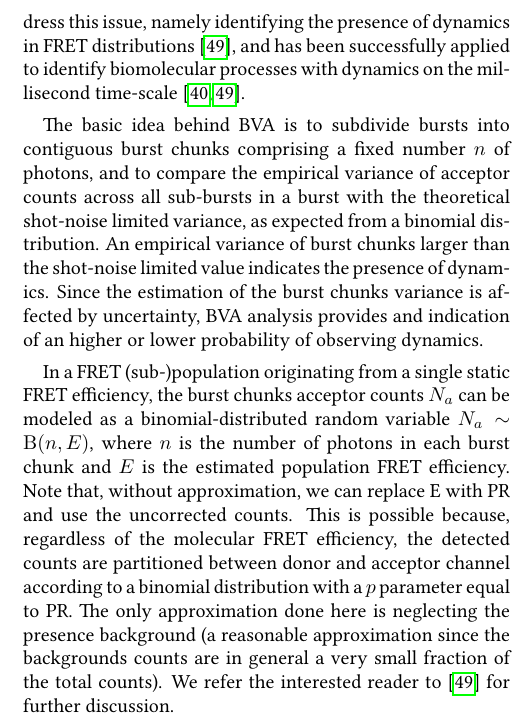
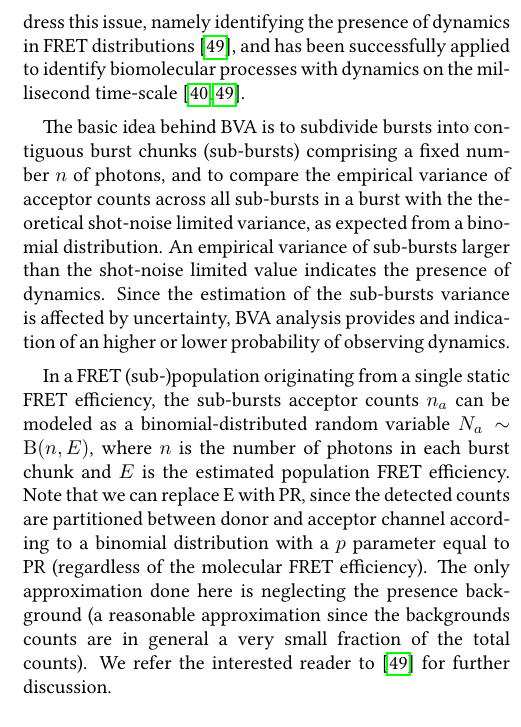
Before and after one commit to tritemio/fretbursts_paper, a LaTeX paper (main.tex, which reads Burst_Variance_Analysis.tex): part of one column of page 12 of 18, cut so that both start at the same text. Compiled offline with pdfLaTeX.

Commit message:
edited Burst_Variance_Analysis.tex

```diff
--- a/Burst_Variance_Analysis.tex
+++ b/Burst_Variance_Analysis.tex
@@ -26,24 +26,26 @@ in FRET distributions~\cite{Torella_2011},
 and has been successfully applied to identify biomolecular processes with
 dynamics on the millisecond time-scale~\cite{Torella_2011, Robb_2013}.
 
-The basic idea behind BVA is to subdivide bursts into contiguous burst chunks comprising a fixed number $n$ of photons,
+The basic idea behind BVA is to subdivide bursts into contiguous burst chunks (sub-bursts)
+comprising a fixed number $n$ of photons,
 and to compare the empirical variance of acceptor counts across all sub-bursts in a burst
 with the theoretical shot-noise limited variance, as expected from a binomial distribution.
-An empirical variance of burst chunks larger than the shot-noise limited value indicates
-the presence of dynamics. Since the estimation of the burst chunks variance is affected
+An empirical variance of sub-bursts larger than the shot-noise limited value indicates
+the presence of dynamics. Since the estimation of the sub-bursts variance is affected
 by uncertainty, BVA analysis provides and indication of an higher or lower probability
 of observing dynamics.
 
 In a FRET (sub-)population originating from a single static FRET efficiency,
-the burst chunks acceptor counts $N_a$ can be modeled as a binomial-distributed random variable
+the sub-bursts acceptor counts $n_a$ can be modeled as a binomial-distributed random variable
 $N_a \sim \operatorname{B}(n, E)$, where $n$ is the number of photons in each burst chunk and
-$E$ is the estimated population FRET efficiency. Note that, without approximation, we can replace
-E with PR and use the uncorrected counts. This is possible because, regardless of the
-molecular FRET efficiency, the detected counts are partitioned between donor and acceptor channel
-according to a binomial distribution with a $p$ parameter equal to PR.
+$E$ is the estimated population FRET efficiency.
+Note that we can replace E with PR, since the detected counts are partitioned
+between donor and acceptor channel according to a binomial distribution with
+a $p$ parameter equal to PR (regardless of the
+molecular FRET efficiency).
 The only approximation done here is neglecting the presence background
-(a reasonable approximation since the backgrounds counts are in general a very small fraction of
-the total counts).
+(a reasonable approximation since the backgrounds counts are in general a
+very small fraction of the total counts).
 We refer the interested reader to~\cite{Torella_2011} for further discussion.
 
 If $N_a$ follows a binomial distribution, the random variable $E = N_a/n$,
```
